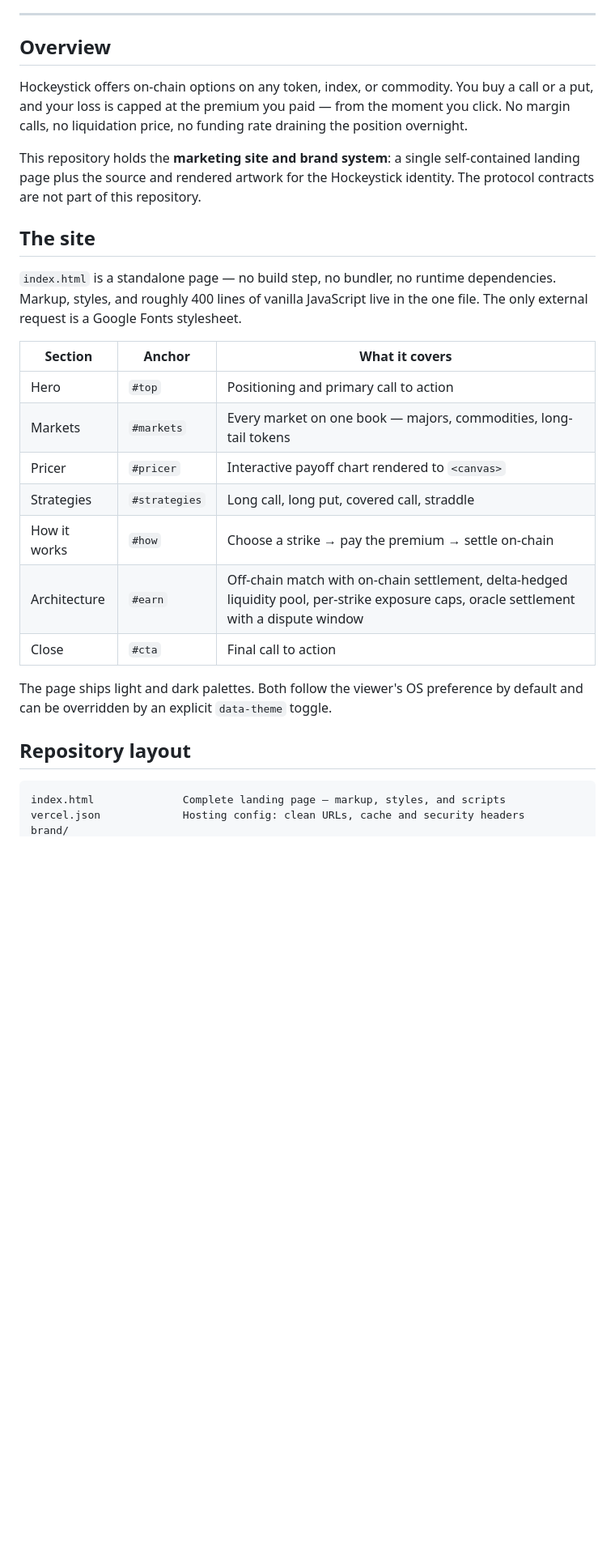
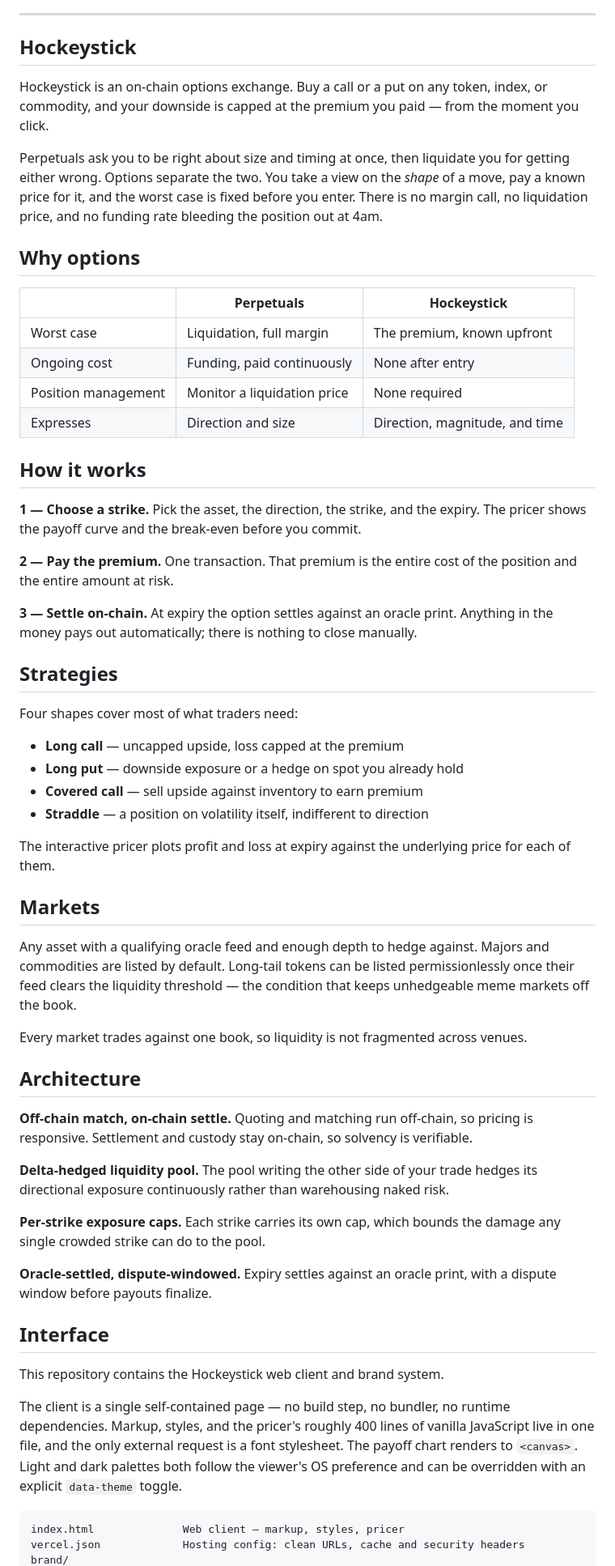
Before and after one commit to Hockeystickhq/hockeystick, a Markdown page: README.md, the part around one of its changes. Shown at 81% size. Rendered like a GitHub page; blank space fills up the shorter version.

Commit message:
Rewrite README around the protocol

````diff
--- a/README.md
+++ b/README.md
@@ -9,38 +9,84 @@
 
 ---
 
-## Overview
+## Hockeystick
 
-Hockeystick offers on-chain options on any token, index, or commodity. You buy a call
-or a put, and your loss is capped at the premium you paid — from the moment you click.
-No margin calls, no liquidation price, no funding rate draining the position overnight.
+Hockeystick is an on-chain options exchange. Buy a call or a put on any token, index,
+or commodity, and your downside is capped at the premium you paid — from the moment
+you click.
 
-This repository holds the **marketing site and brand system**: a single self-contained
-landing page plus the source and rendered artwork for the Hockeystick identity. The
-protocol contracts are not part of this repository.
+Perpetuals ask you to be right about size and timing at once, then liquidate you for
+getting either wrong. Options separate the two. You take a view on the *shape* of a
+move, pay a known price for it, and the worst case is fixed before you enter. There is
+no margin call, no liquidation price, and no funding rate bleeding the position out at
+4am.
 
-## The site
+## Why options
 
-`index.html` is a standalone page — no build step, no bundler, no runtime dependencies.
-Markup, styles, and roughly 400 lines of vanilla JavaScript live in the one file. The
-only external request is a Google Fonts stylesheet.
+| | Perpetuals | Hockeystick |
+|---|---|---|
+| Worst case | Liquidation, full margin | The premium, known upfront |
+| Ongoing cost | Funding, paid continuously | None after entry |
+| Position management | Monitor a liquidation price | None required |
+| Expresses | Direction and size | Direction, magnitude, and time |
 
-| Section | Anchor | What it covers |
-|---|---|---|
-| Hero | `#top` | Positioning and primary call to action |
-| Markets | `#markets` | Every market on one book — majors, commodities, long-tail tokens |
-| Pricer | `#pricer` | Interactive payoff chart rendered to `<canvas>` |
-| Strategies | `#strategies` | Long call, long put, covered call, straddle |
-| How it works | `#how` | Choose a strike → pay the premium → settle on-chain |
-| Architecture | `#earn` | Off-chain match with on-chain settlement, delta-hedged liquidity pool, per-strike exposure caps, oracle settlement with a dispute window |
-| Close | `#cta` | Final call to action |
+## How it works
 
-The page ships light and dark palettes. Both follow the viewer's OS preference by
-default and can be overridden by an explicit `data-theme` toggle.
+**1 — Choose a strike.** Pick the asset, the direction, the strike, and the expiry.
+The pricer shows the payoff curve and the break-even before you commit.
 
-## Repository layout
+**2 — Pay the premium.** One transaction. That premium is the entire cost of the
+position and the entire amount at risk.
+
+**3 — Settle on-chain.** At expiry the option settles against an oracle print. Anything
+in the money pays out automatically; there is nothing to close manually.
+
+## Strategies
+
+Four shapes cover most of what traders need:
+
+- **Long call** — uncapped upside, loss capped at the premium
+- **Long put** — downside exposure or a hedge on spot you already hold
+- **Covered call** — sell upside against inventory to earn premium
+- **Straddle** — a position on volatility itself, indifferent to direction
+
+The interactive pricer plots profit and loss at expiry against the underlying price for
+each of them.
+
+## Markets
+
+Any asset with a qualifying oracle feed and enough depth to hedge against. Majors and
+commodities are listed by default. Long-tail tokens can be listed permissionlessly once
+their feed clears the liquidity threshold — the condition that keeps unhedgeable meme
+markets off the book.
+
+Every market trades against one book, so liquidity is not fragmented across venues.
+
+## Architecture
+
+**Off-chain match, on-chain settle.** Quoting and matching run off-chain, so pricing is
+responsive. Settlement and custody stay on-chain, so solvency is verifiable.
+
+**Delta-hedged liquidity pool.** The pool writing the other side of your trade hedges
+its directional exposure continuously rather than warehousing naked risk.
+
+**Per-strike exposure caps.** Each strike carries its own cap, which bounds the damage
+any single crowded strike can do to the pool.
+
+**Oracle-settled, dispute-windowed.** Expiry settles against an oracle print, with a
+dispute window before payouts finalize.
+
+## Interface
+
+This repository contains the Hockeystick web client and brand system.
+
+The client is a single self-contained page — no build step, no bundler, no runtime
+dependencies. Markup, styles, and the pricer's roughly 400 lines of vanilla JavaScript
+live in one file, and the only external request is a font stylesheet. The payoff chart
+renders to `<canvas>`. Light and dark palettes both follow the viewer's OS preference
+and can be overridden with an explicit `data-theme` toggle.
 
 ```
-index.html              Complete landing page — markup, styles, and scripts
+index.html              Web client — markup, styles, pricer
 vercel.json             Hosting config: clean URLs, cache and security headers
 brand/
````
Also changed, not shown: other parts of README.md (+15 -22 lines).
